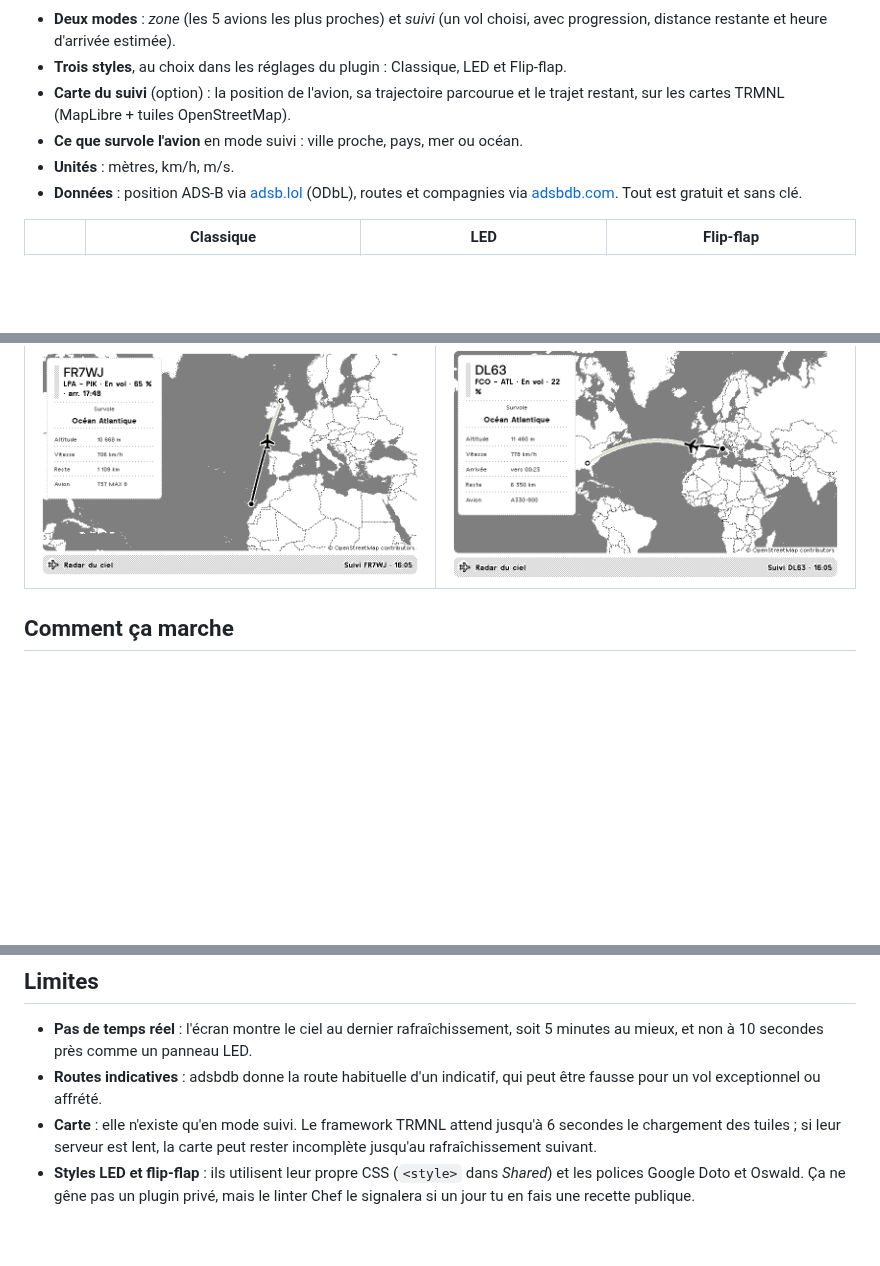
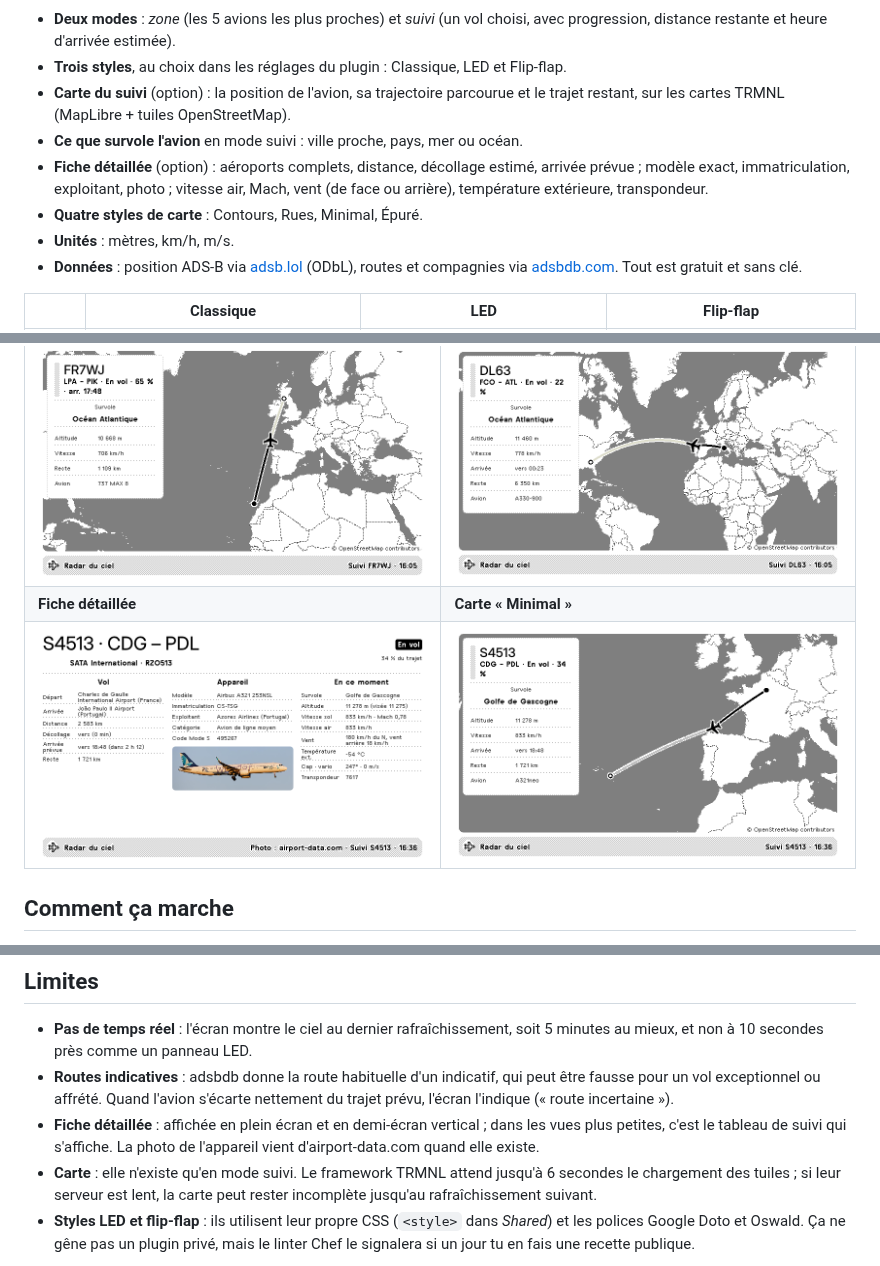
Before and after one commit to nbbou81000/trmnl-radar-ciel, a Markdown page: README.md, 3 parts joined by grey strips. Drawn GitHub-style; pictures changed too: docs/apercus/carte-minimal.png (added), docs/apercus/suivi-fiche.png (added); blank space fills up the shorter version.

```diff
--- a/README.md
+++ b/README.md
@@ -6,6 +6,8 @@ Affiche sur un TRMNL les avions qui survolent Cagnac-les-Mines (rayon de 30 km),
 - **Trois styles**, au choix dans les réglages du plugin : Classique, LED et Flip-flap.
 - **Carte du suivi** (option) : la position de l'avion, sa trajectoire parcourue et le trajet restant, sur les cartes TRMNL (MapLibre + tuiles OpenStreetMap).
 - **Ce que survole l'avion** en mode suivi : ville proche, pays, mer ou océan.
+- **Fiche détaillée** (option) : aéroports complets, distance, décollage estimé, arrivée prévue ; modèle exact, immatriculation, exploitant, photo ; vitesse air, Mach, vent (de face ou arrière), température extérieure, transpondeur.
+- **Quatre styles de carte** : Contours, Rues, Minimal, Épuré.
 - **Unités** : mètres, km/h, m/s.
 - **Données** : position ADS-B via [adsb.lol](https://adsb.lol) (ODbL), routes et compagnies via [adsbdb.com](https://www.adsbdb.com). Tout est gratuit et sans clé.
 
@@ -17,6 +19,8 @@ Affiche sur un TRMNL les avions qui survolent Cagnac-les-Mines (rayon de 30 km),
 | Carte du suivi | Long-courrier |
 |---|---|
 | ![](docs/apercus/suivi-carte.png) | ![](docs/apercus/suivi-carte-long-courrier.png) |
+| **Fiche détaillée** | **Carte « Minimal »** |
+| ![](docs/apercus/suivi-fiche.png) | ![](docs/apercus/carte-minimal.png) |
 
 ## Comment ça marche
 
@@ -110,7 +114,8 @@ Pour rafraîchir ces données (rarement utile) : **Actions → Préparer les don
 ## Limites
 
 - **Pas de temps réel** : l'écran montre le ciel au dernier rafraîchissement, soit 5 minutes au mieux, et non à 10 secondes près comme un panneau LED.
-- **Routes indicatives** : adsbdb donne la route habituelle d'un indicatif, qui peut être fausse pour un vol exceptionnel ou affrété.
+- **Routes indicatives** : adsbdb donne la route habituelle d'un indicatif, qui peut être fausse pour un vol exceptionnel ou affrété. Quand l'avion s'écarte nettement du trajet prévu, l'écran l'indique (« route incertaine »).
+- **Fiche détaillée** : affichée en plein écran et en demi-écran vertical ; dans les vues plus petites, c'est le tableau de suivi qui s'affiche. La photo de l'appareil vient d'airport-data.com quand elle existe.
 - **Carte** : elle n'existe qu'en mode suivi. Le framework TRMNL attend jusqu'à 6 secondes le chargement des tuiles ; si leur serveur est lent, la carte peut rester incomplète jusqu'au rafraîchissement suivant.
 - **Styles LED et flip-flap** : ils utilisent leur propre CSS (`<style>` dans *Shared*) et les polices Google Doto et Oswald. Ça ne gêne pas un plugin privé, mais le linter Chef le signalera si un jour tu en fais une recette publique.
 
```
Also changed, not shown: other parts of README.md (+1 -1 lines), 7 other files.
